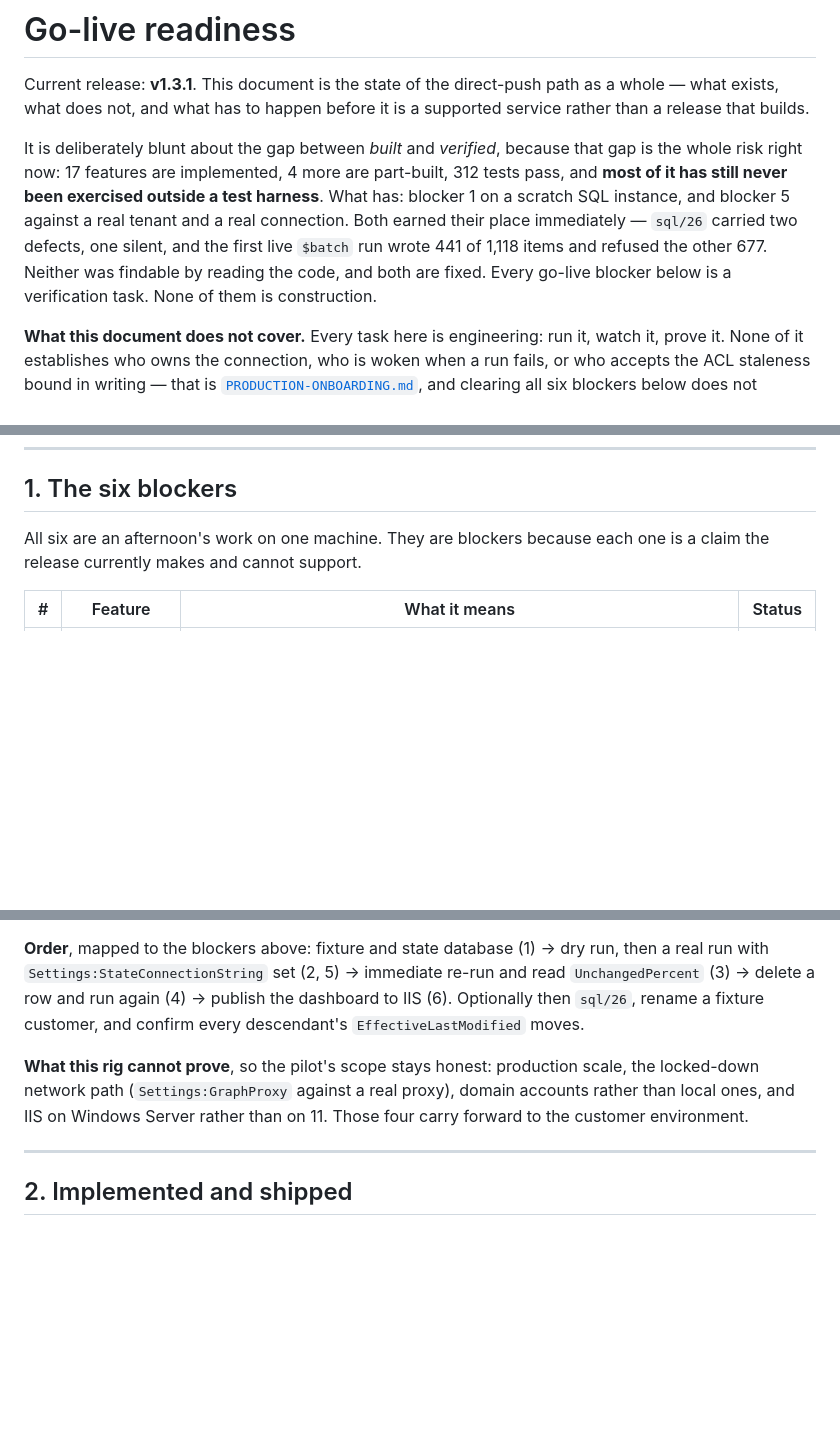
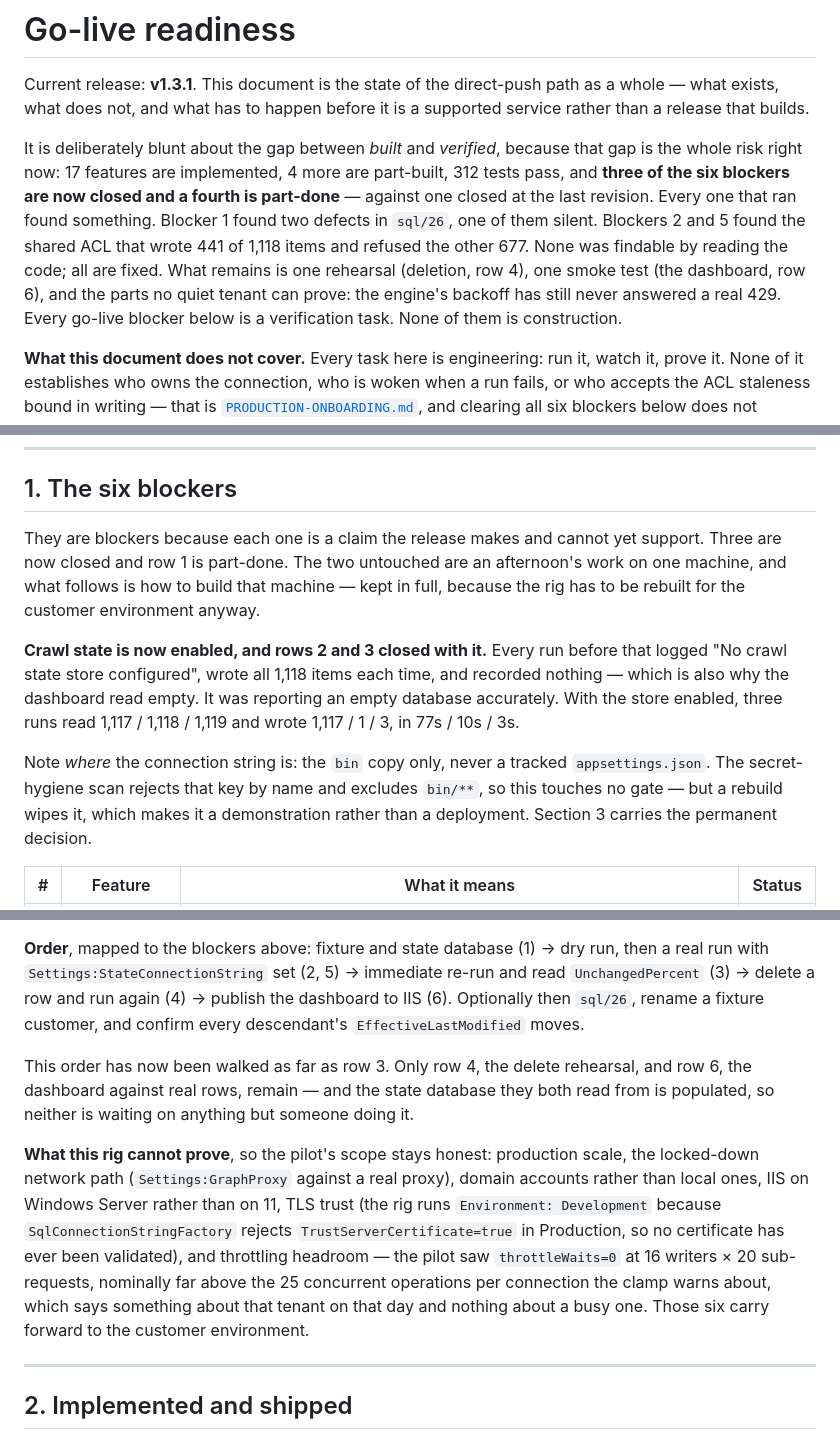
Before and after one commit to JosephSaad/m365-copilot-connectors, a Markdown page: docs/GO-LIVE-READINESS.md, 3 parts joined by grey strips. Drawn GitHub-style; blank space fills up the shorter version.

Commit message:
Crawl state is enabled: rows 2 and 3 close, and row 4 is unblocked
Three runs with the store on: read 1,117 / 1,118 / 1,119, wrote 1,117 / 1 /
3, in 77s / 10s / 3s. Change detection works and item IDs are
deterministic, which is the whole of row 3.

The 3 is the number worth keeping. One inserted time entry changed three
items, because the sql/12 views roll TotalHours and ChildCount upward to
the parent engagement and the grandparent customer. The engine knows
nothing of that hierarchy; it hashed all 1,119 and found the three that
differed. A row that recorded "wrote 1" would have been recording a bug.

Row 2 validated three of its four claims. The fourth, the retry removal,
is still unproven and now looks unlikely to be proven here:
throttleWaits=0 across every run. Also recorded is that run 1 failed one
item and run 2 rewrote it with no source change, because the store had
never taken a confirmation for it - the "record the hash only after Graph
confirms" rule, observed rather than argued.

Row 4 is no longer blocked. It reads the same store rows 2 and 3 just
proved, an insert has been rehearsed and a deletion has not, and the sweep
refuses an incremental run - so no routine run will demonstrate it by
accident.

Where the connection string lives is now its own row in section 3 rather
than an aside. It is in the bin copy, which a rebuild deletes, so this is a
demonstration and not a deployment; the three ways to make it permanent
differ in how much they cost the security gate, and they are named in
preference order.

Also corrected: the earlier revision said the dashboard was showing zeros.
It was reporting an empty database accurately, because every run before
this one logged "No crawl state store configured".

Co-Authored-By: Claude Opus 5 <noreply@anthropic.com>

```diff
--- a/docs/GO-LIVE-READINESS.md
+++ b/docs/GO-LIVE-READINESS.md
@@ -11,13 +11,15 @@ supported service rather than a release that builds.
 
 It is deliberately blunt about the gap between *built* and *verified*, because
 that gap is the whole risk right now: 17 features are implemented, 4 more are
-part-built, 312 tests pass, and **most of it has still never been exercised
-outside a test harness**. What has: blocker 1 on a scratch SQL instance, and
-blocker 5 against a real tenant and a real connection. Both earned their place
-immediately — `sql/26` carried two defects, one silent, and the first live
-`$batch` run wrote 441 of 1,118 items and refused the other 677. Neither was
-findable by reading the code, and both are fixed. Every go-live blocker below is
-a verification task. None of them is construction.
+part-built, 312 tests pass, and **three of the six blockers are now closed and a
+fourth is part-done** — against one closed at the last revision. Every one that
+ran found something. Blocker 1
+found two defects in `sql/26`, one of them silent. Blockers 2 and 5 found the
+shared ACL that wrote 441 of 1,118 items and refused the other 677. None was
+findable by reading the code; all are fixed. What remains is one rehearsal
+(deletion, row 4), one smoke test (the dashboard, row 6), and the parts no quiet
+tenant can prove: the engine's backoff has still never answered a real 429. Every
+go-live blocker below is a verification task. None of them is construction.
 
 **What this document does not cover.** Every task here is engineering: run it,
 watch it, prove it. None of it establishes who owns the connection, who is woken
@@ -35,8 +37,22 @@ then what is cheap now and expensive later, then what can follow go-live.
 
 ## 1. The six blockers
 
-All six are an afternoon's work on one machine. They are blockers because each
-one is a claim the release currently makes and cannot support.
+They are blockers because each one is a claim the release makes and cannot yet
+support. Three are now closed and row 1 is part-done. The two untouched are an
+afternoon's work on one machine, and what follows is how to build that machine —
+kept in full, because the rig has to be rebuilt for the customer environment
+anyway.
+
+**Crawl state is now enabled, and rows 2 and 3 closed with it.** Every run before
+that logged "No crawl state store configured", wrote all 1,118 items each time,
+and recorded nothing — which is also why the dashboard read empty. It was
+reporting an empty database accurately. With the store enabled, three runs read
+1,117 / 1,118 / 1,119 and wrote 1,117 / 1 / 3, in 77s / 10s / 3s.
+
+Note *where* the connection string is: the `bin` copy only, never a tracked
+`appsettings.json`. The secret-hygiene scan rejects that key by name and excludes
+`bin/**`, so this touches no gate — but a rebuild wipes it, which makes it a
+demonstration rather than a deployment. Section 3 carries the permanent decision.
 
 | # | Feature | What it means | Status |
 |---|---|---|---|
@@ -81,10 +97,21 @@ re-run and read `UnchangedPercent` (3) → delete a row and run again (4) →
 publish the dashboard to IIS (6). Optionally then `sql/26`, rename a fixture
 customer, and confirm every descendant's `EffectiveLastModified` moves.
 
+This order has now been walked as far as row 3. Only row 4, the delete
+rehearsal, and row 6, the dashboard against real rows, remain — and the state
+database they both read from is populated, so neither is waiting on anything but
+someone doing it.
+
 **What this rig cannot prove**, so the pilot's scope stays honest: production
 scale, the locked-down network path (`Settings:GraphProxy` against a real
-proxy), domain accounts rather than local ones, and IIS on Windows Server rather
-than on 11. Those four carry forward to the customer environment.
+proxy), domain accounts rather than local ones, IIS on Windows Server rather
+than on 11, TLS trust (the rig runs `Environment: Development` because
+`SqlConnectionStringFactory` rejects `TrustServerCertificate=true` in
+Production, so no certificate has ever been validated), and throttling headroom
+— the pilot saw `throttleWaits=0` at 16 writers × 20 sub-requests, nominally far
+above the 25 concurrent operations per connection the clamp warns about, which
+says something about that tenant on that day and nothing about a busy one. Those
+six carry forward to the customer environment.
 
 ---
 
```
Also changed, not shown: other parts of docs/GO-LIVE-READINESS.md (+4 -3 lines).
